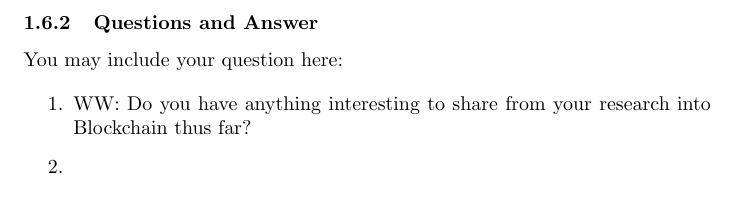
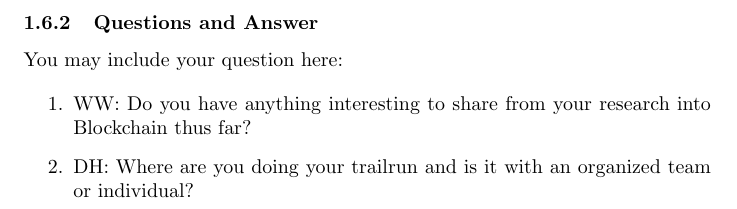
Before and after one commit to rmanjones/A3-CS6000-F21, a LaTeX problem sheet (Assignment3.tex, which reads lew.tex): part of page 7 of 9, cut so that both start at the same text. Compiled offline with pdfLaTeX.

Commit message:
Update lew.tex

```diff
--- a/lew.tex
+++ b/lew.tex
@@ -20,5 +20,5 @@ You may include your question here:
 
 \begin{enumerate}
     \item WW: Do you have anything interesting to share from your research into Blockchain thus far?
-    \item
+    \item DH: Where are you doing your trailrun and is it with an organized team or individual?
 \end{enumerate}
```
